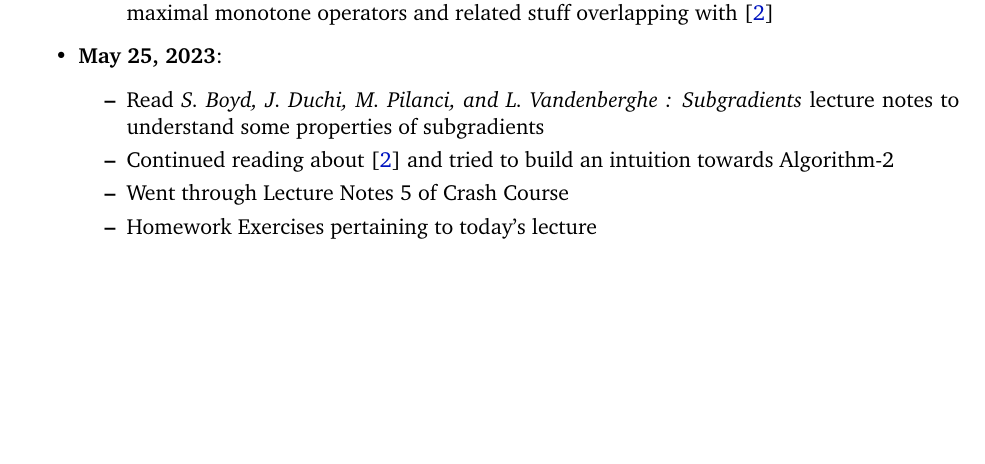
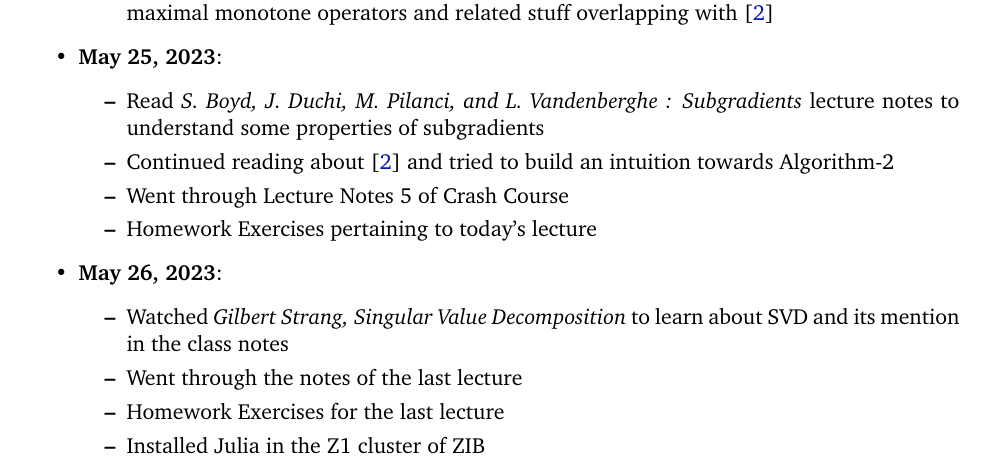
Before and after one commit to zevwoodstock/AsyncProx, a LaTeX document (2023/daily_log_Utkarsh.tex): part of the page before the commit and part of page 1 of 2 after it, cut so that both start at the same text, the shorter picture padded with empty space. Compiled offline with pdfLaTeX.

Commit message:
Update daily_log_Utkarsh.tex

```diff
--- a/2023/daily_log_Utkarsh.tex
+++ b/2023/daily_log_Utkarsh.tex
@@ -241,6 +241,15 @@ height0.6pt}}
 \item Homework Exercises pertaining to today's lecture
 \end{itemize}
 
+\item {\bf May 26, 2023}:
+\begin{itemize}
+\item Watched \textit{Gilbert Strang, Singular Value Decomposition} to learn about SVD and its mention in the class notes
+\item Went through the notes of the last lecture
+\item Homework Exercises for the last lecture
+\item Installed Julia in the Z1 cluster of ZIB
+
+\end{itemize}
+
 \end{itemize}
 
 \bibliographystyle{plain}
```
